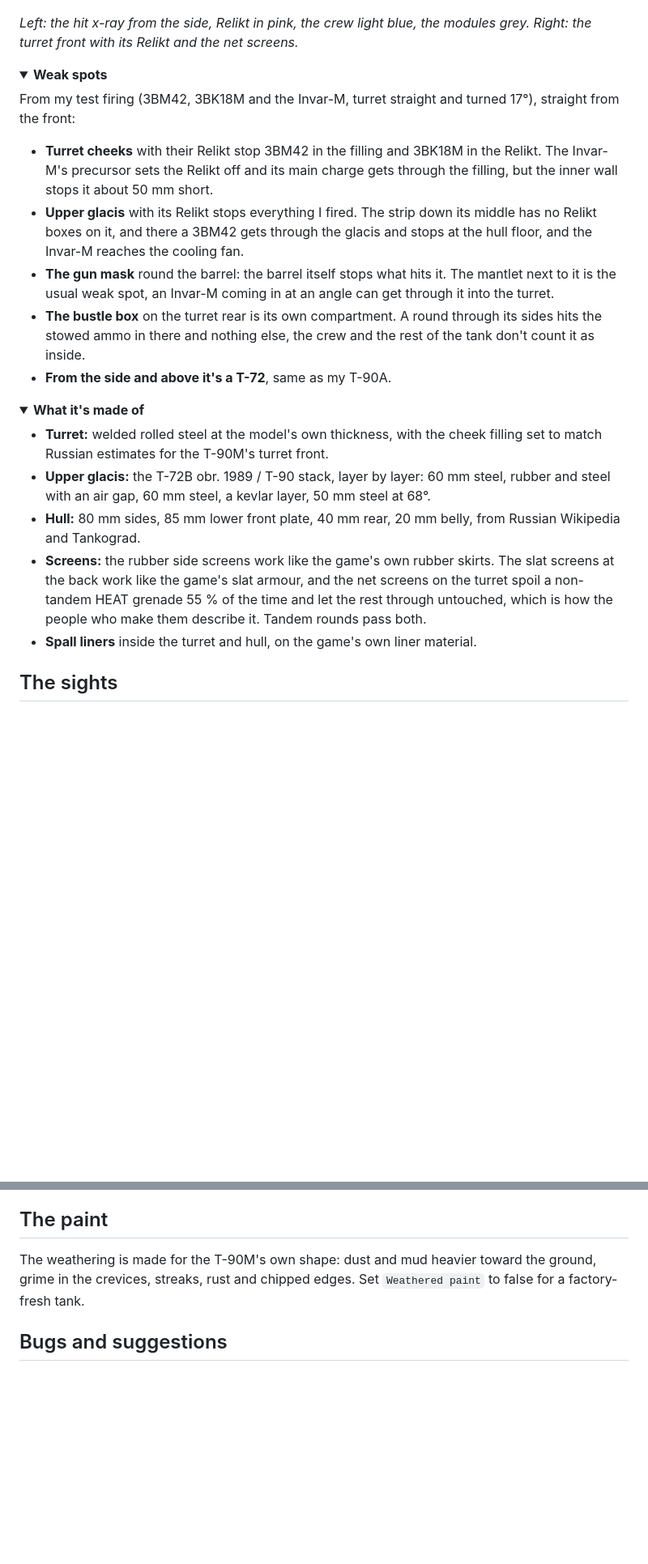
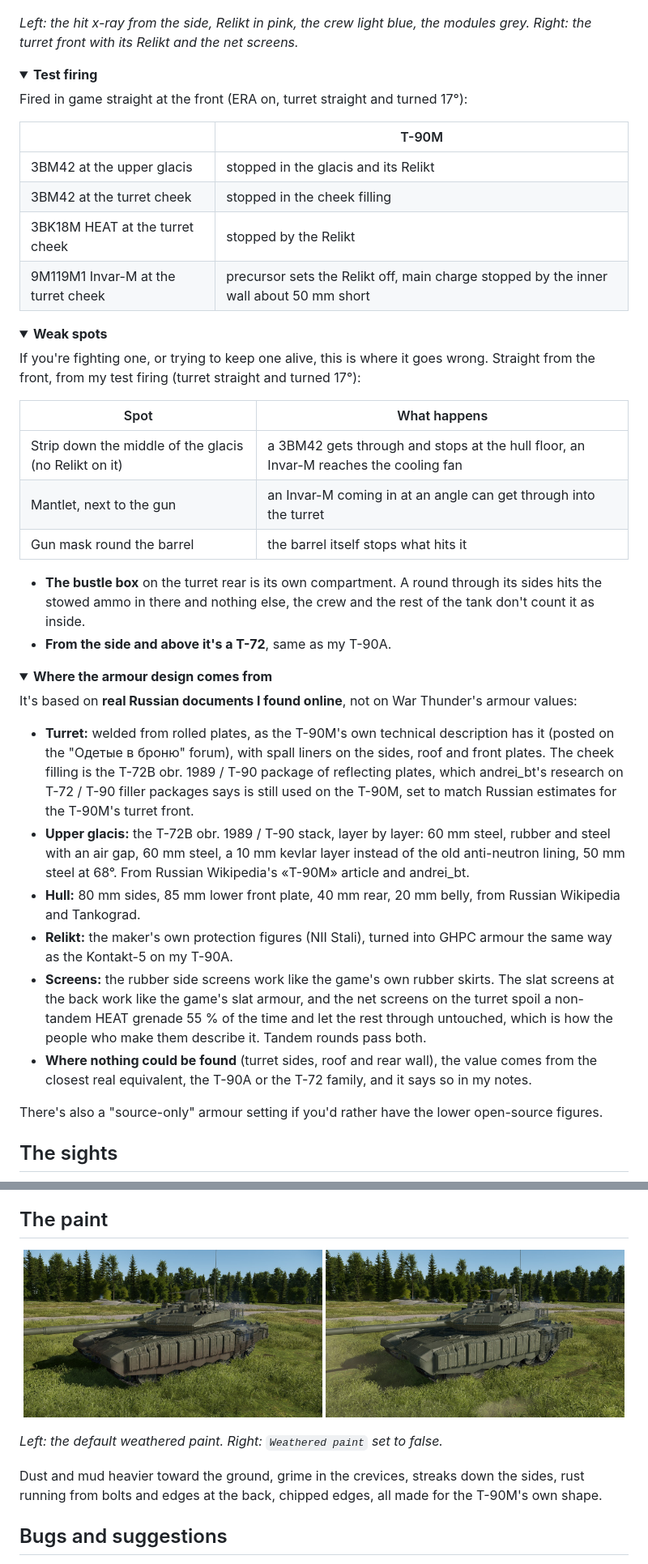
Before and after one commit to marsattackk/GHPC-T90M, a Markdown page: README.md, 2 parts joined by grey strips. Shown at 81% size. GitHub-like rendering; pictures changed too: docs/images/paint_clean.jpg (added), docs/images/paint_weathered.jpg (added); folded sections open; blank space fills up the shorter version.

```diff
--- a/README.md
+++ b/README.md
@@ -176,16 +180,31 @@ By default a box that has gone off is gone with a blast, the plate round it soot
 its Relikt and the net screens.*
 
 <details>
+<summary><b>Test firing</b></summary>
+
+Fired in game straight at the front (ERA on, turret straight and turned 17°):
+
+| | T-90M |
+|---|---|
+| 3BM42 at the upper glacis | stopped in the glacis and its Relikt |
+| 3BM42 at the turret cheek | stopped in the cheek filling |
+| 3BK18M HEAT at the turret cheek | stopped by the Relikt |
+| 9M119M1 Invar-M at the turret cheek | precursor sets the Relikt off, main charge stopped by the inner wall about 50 mm short |
+
+</details>
+
+<details>
 <summary><b>Weak spots</b></summary>
 
-From my test firing (3BM42, 3BK18M and the Invar-M, turret straight and turned 17°), straight from the front:
+If you're fighting one, or trying to keep one alive, this is where it goes wrong. Straight from the front, from my test
+firing (turret straight and turned 17°):
 
-- **Turret cheeks** with their Relikt stop 3BM42 in the filling and 3BK18M in the Relikt. The Invar-M's precursor sets
-  the Relikt off and its main charge gets through the filling, but the inner wall stops it about 50 mm short.
-- **Upper glacis** with its Relikt stops everything I fired. The strip down its middle has no Relikt boxes on it, and
-  there a 3BM42 gets through the glacis and stops at the hull floor, and the Invar-M reaches the cooling fan.
-- **The gun mask** round the barrel: the barrel itself stops what hits it. The mantlet next to it is the usual weak
-  spot, an Invar-M coming in at an angle can get through it into the turret.
+| Spot | What happens |
+|---|---|
+| Strip down the middle of the glacis (no Relikt on it) | a 3BM42 gets through and stops at the hull floor, an Invar-M reaches the cooling fan |
+| Mantlet, next to the gun | an Invar-M coming in at an angle can get through into the turret |
+| Gun mask round the barrel | the barrel itself stops what hits it |
+
 - **The bustle box** on the turret rear is its own compartment. A round through its sides hits the stowed ammo in there
   and nothing else, the crew and the rest of the tank don't count it as inside.
 - **From the side and above it's a T-72**, same as my T-90A.
@@ -193,17 +212,27 @@ From my test firing (3BM42, 3BK18M and the Invar-M, turret straight and turned 1
 </details>
 
 <details>
-<summary><b>What it's made of</b></summary>
+<summary><b>Where the armour design comes from</b></summary>
 
-- **Turret:** welded rolled steel at the model's own thickness, with the cheek filling set to match Russian estimates
-  for the T-90M's turret front.
+It's based on **real Russian documents I found online**, not on War Thunder's armour values:
+
+- **Turret:** welded from rolled plates, as the T-90M's own technical description has it (posted on the "Одетые в броню"
+  forum), with spall liners on the sides, roof and front plates. The cheek filling is the T-72B obr. 1989 / T-90
+  package of reflecting plates, which andrei_bt's research on T-72 / T-90 filler packages says is still used on the
+  T-90M, set to match Russian estimates for the T-90M's turret front.
 - **Upper glacis:** the T-72B obr. 1989 / T-90 stack, layer by layer: 60 mm steel, rubber and steel with an air gap,
-  60 mm steel, a kevlar layer, 50 mm steel at 68°.
+  60 mm steel, a 10 mm kevlar layer instead of the old anti-neutron lining, 50 mm steel at 68°. From Russian Wikipedia's
+  «Т-90М» article and andrei_bt.
 - **Hull:** 80 mm sides, 85 mm lower front plate, 40 mm rear, 20 mm belly, from Russian Wikipedia and Tankograd.
+- **Relikt:** the maker's own protection figures (NII Stali), turned into GHPC armour the same way as the Kontakt-5
+  on my T-90A.
 - **Screens:** the rubber side screens work like the game's own rubber skirts. The slat screens at the back work like
   the game's slat armour, and the net screens on the turret spoil a non-tandem HEAT grenade 55 % of the time and let the
   rest through untouched, which is how the people who make them describe it. Tandem rounds pass both.
-- **Spall liners** inside the turret and hull, on the game's own liner material.
+- **Where nothing could be found** (turret sides, roof and rear wall), the value comes from the closest real
+  equivalent, the T-90A or the T-72 family, and it says so in my notes.
+
+There's also a "source-only" armour setting if you'd rather have the lower open-source figures.
 
 </details>
 
@@ -327,8 +407,15 @@ cone. Lase first, then load, like the real drill: a round already in the breech
 
 ## The paint
 
-The weathering is made for the T-90M's own shape: dust and mud heavier toward the ground, grime in the crevices,
-streaks, rust and chipped edges. Set `Weathered paint` to false for a factory-fresh tank.
+<p align="center">
+  <img src="docs/images/paint_weathered.jpg" width="49%" alt="Weathered paint (default)">
+  <img src="docs/images/paint_clean.jpg" width="49%" alt="Clean factory paint">
+</p>
+
+*Left: the default weathered paint. Right: `Weathered paint` set to false.*
+
+Dust and mud heavier toward the ground, grime in the crevices, streaks down the sides, rust running from bolts and edges
+at the back, chipped edges, all made for the T-90M's own shape.
 
 ## Bugs and suggestions
 
```
Also changed, not shown: other parts of README.md (+73 -16 lines), docs/images/ammo_xray.jpg (added), docs/images/kord_belt.jpg (added), docs/images/tshu_page.jpg (added), docs/images/tshu_screen.jpg (added).
